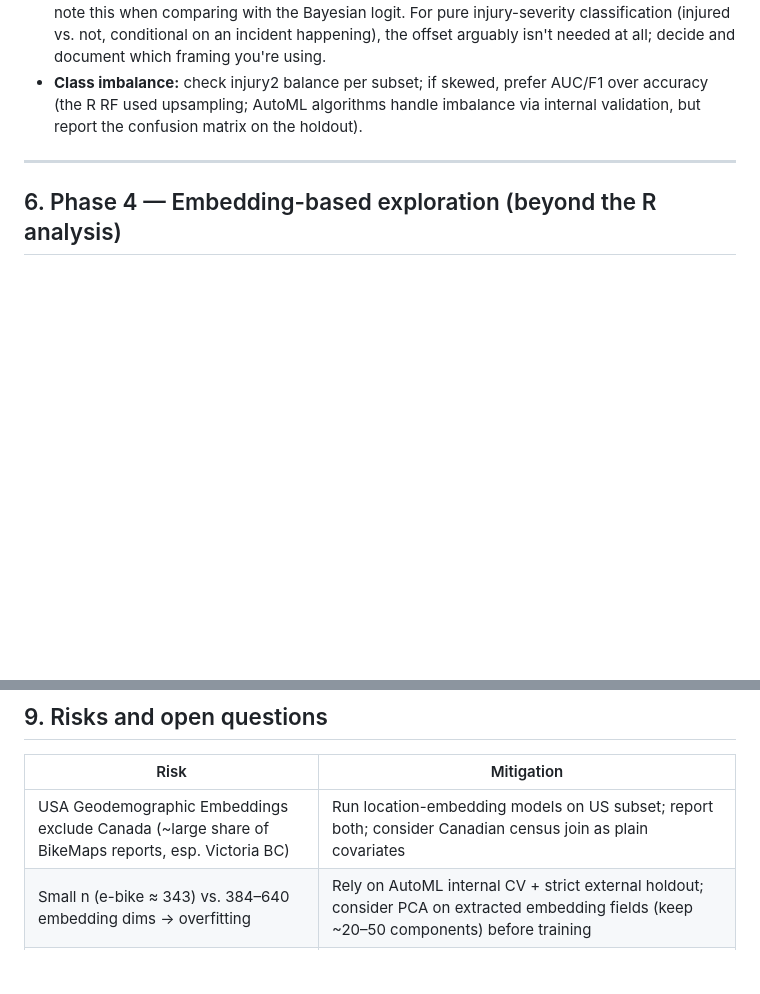
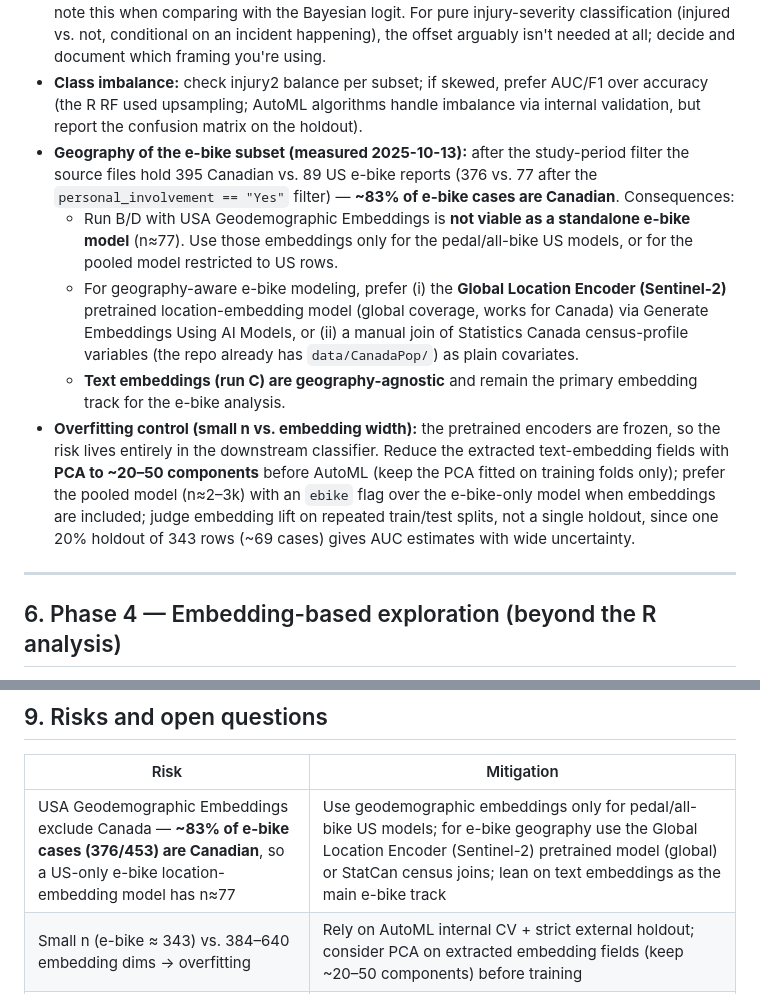
Before and after one commit to jiahuaxchen/ebike, a Markdown page: docs/arcgis_geoai_implementation_plan.md, 2 parts joined by grey strips. GitHub-like rendering; blank space fills up the shorter version.

Commit message:
Update plan: Canadian share of e-bike cases and overfitting controls
Co-Authored-By: Claude Fable 5 <noreply@anthropic.com>
Claude-Session: https://claude.ai/code/session_01AQGR8r3fJPsuixzEM8S9gv

```diff
--- a/docs/arcgis_geoai_implementation_plan.md
+++ b/docs/arcgis_geoai_implementation_plan.md
@@ -112,6 +112,11 @@ Settings:
 - Keep the same random seed and the same holdout rows across runs A–D so metrics are comparable.
 - **Exposure offset caveat:** AutoML has no `offset(log(pop))` equivalent. Including `log_pop` as a plain predictor is the pragmatic substitute, but coefficients are then *learned*, not fixed at 1 — note this when comparing with the Bayesian logit. For pure injury-severity classification (injured vs. not, conditional on an incident happening), the offset arguably isn't needed at all; decide and document which framing you're using.
 - **Class imbalance:** check injury2 balance per subset; if skewed, prefer AUC/F1 over accuracy (the R RF used upsampling; AutoML algorithms handle imbalance via internal validation, but report the confusion matrix on the holdout).
+- **Geography of the e-bike subset (measured 2025-10-13):** after the study-period filter the source files hold 395 Canadian vs. 89 US e-bike reports (376 vs. 77 after the `personal_involvement == "Yes"` filter) — **~83% of e-bike cases are Canadian**. Consequences:
+  - Run B/D with USA Geodemographic Embeddings is **not viable as a standalone e-bike model** (n≈77). Use those embeddings only for the pedal/all-bike US models, or for the pooled model restricted to US rows.
+  - For geography-aware e-bike modeling, prefer (i) the **Global Location Encoder (Sentinel-2)** pretrained location-embedding model (global coverage, works for Canada) via Generate Embeddings Using AI Models, or (ii) a manual join of Statistics Canada census-profile variables (the repo already has `data/CanadaPop/`) as plain covariates.
+  - **Text embeddings (run C) are geography-agnostic** and remain the primary embedding track for the e-bike analysis.
+- **Overfitting control (small n vs. embedding width):** the pretrained encoders are frozen, so the risk lives entirely in the downstream classifier. Reduce the extracted text-embedding fields with **PCA to ~20–50 components** before AutoML (keep the PCA fitted on training folds only); prefer the pooled model (n≈2–3k) with an `ebike` flag over the e-bike-only model when embeddings are included; judge embedding lift on repeated train/test splits, not a single holdout, since one 20% holdout of 343 rows (~69 cases) gives AUC estimates with wide uncertainty.
 
 ---
 
@@ -142,7 +147,7 @@ Settings:
 
 | Risk | Mitigation |
 |---|---|
-| USA Geodemographic Embeddings exclude Canada (~large share of BikeMaps reports, esp. Victoria BC) | Run location-embedding models on US subset; report both; consider Canadian census join as plain covariates |
+| USA Geodemographic Embeddings exclude Canada — **~83% of e-bike cases (376/453) are Canadian**, so a US-only e-bike location-embedding model has n≈77 | Use geodemographic embeddings only for pedal/all-bike US models; for e-bike geography use the Global Location Encoder (Sentinel-2) pretrained model (global) or StatCan census joins; lean on text embeddings as the main e-bike track |
 | Small n (e-bike ≈ 343) vs. 384–640 embedding dims → overfitting | Rely on AutoML internal CV + strict external holdout; consider PCA on extracted embedding fields (keep ~20–50 components) before training |
 | Pro 3.7 / Advanced license / DL libraries availability | Verify in Phase 0 before committing; AutoML-only fallback works on 3.5+ |
 | No offset term in AutoML | `log_pop` as predictor + documented framing decision (§5) |
```
